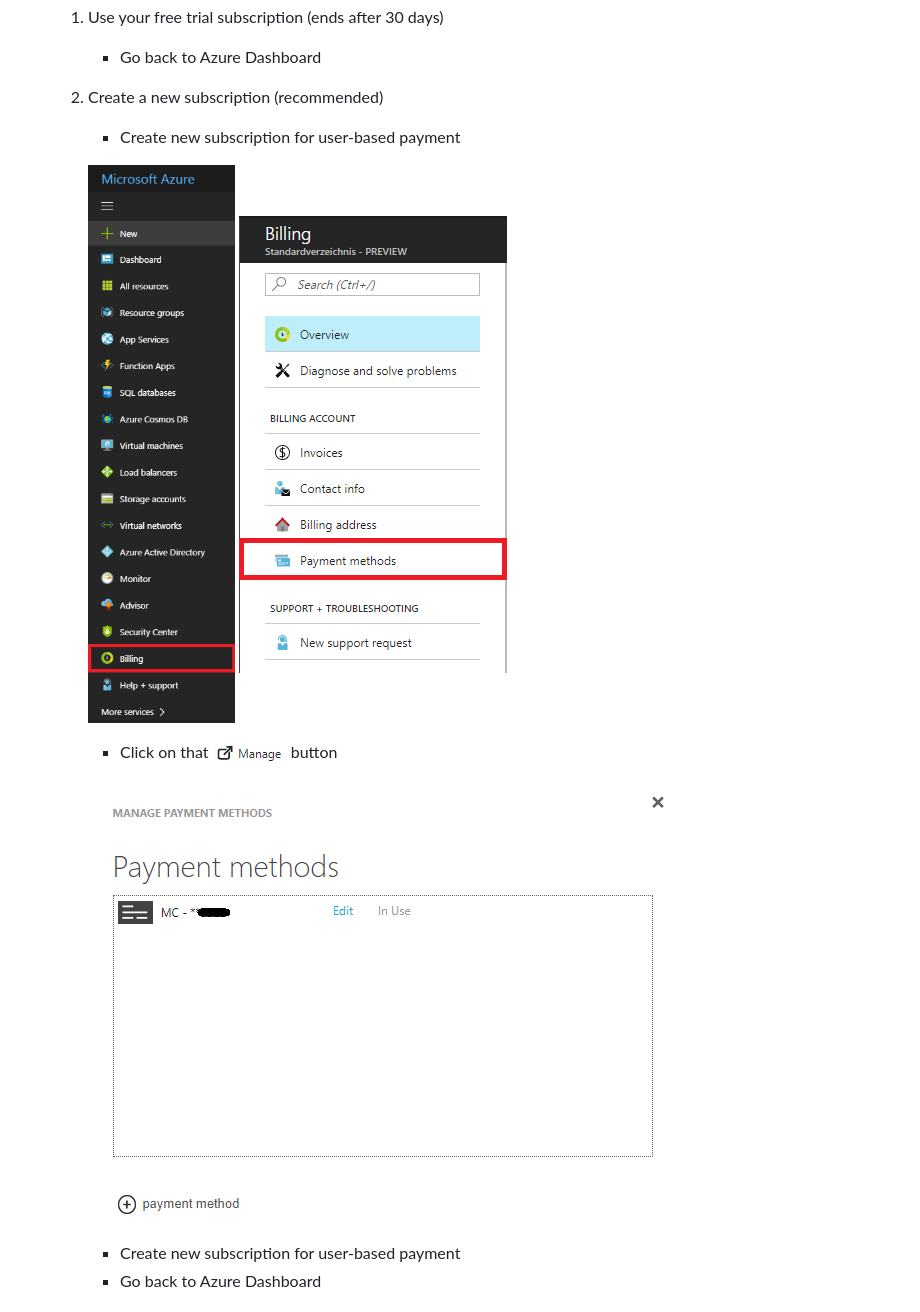
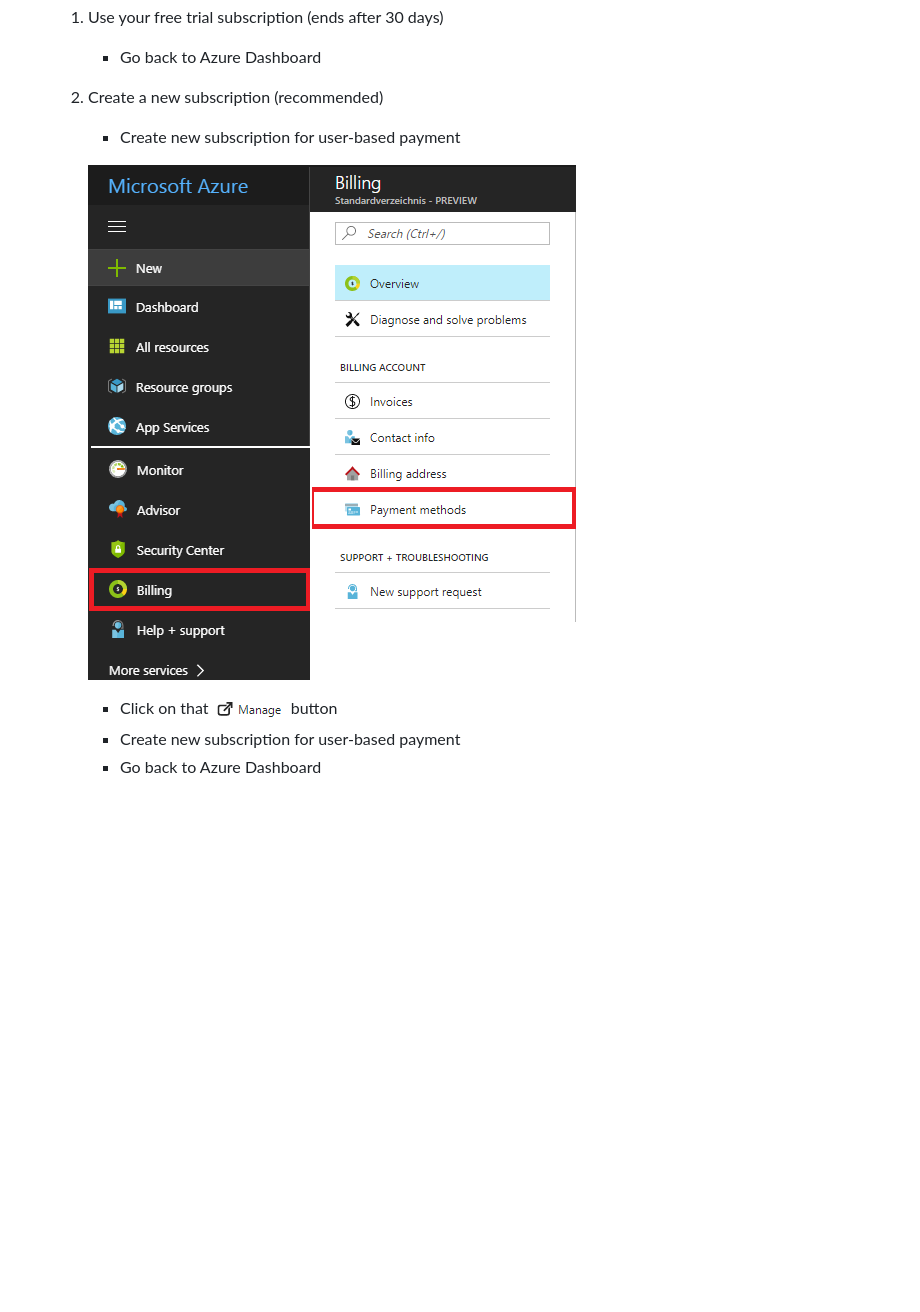
Before and after one commit to GeParkinson/bht-chatbot, a Markdown page: docu/bingspeechapi.md, the part around the change. GitHub-like rendering; pictures changed too: docu/img/bing/billing-menu.png, docu/img/bing/payment-methods-1.png (deleted), docu/img/bing/payment-methods-2.png (deleted); blank space fills up the shorter version.

```diff
--- a/docu/bingspeechapi.md
+++ b/docu/bingspeechapi.md
@@ -36,12 +36,9 @@ Step by step Guide.
 
         - Create new subscription for user-based payment
 
-        ![Billing Menu](img/bing/billing-menu.png)  ![Payment Methods](img/bing/payment-methods-1.png)
+        ![Billing Menu](img/bing/billing-menu.png)
 
         - Click on that ![Manage Button](img/bing/manage-btn.png) button
-
-        ![Payment Methods](img/bing/payment-methods-2.png)
-
         - Create new subscription for user-based payment
         - Go back to Azure Dashboard
 
```
